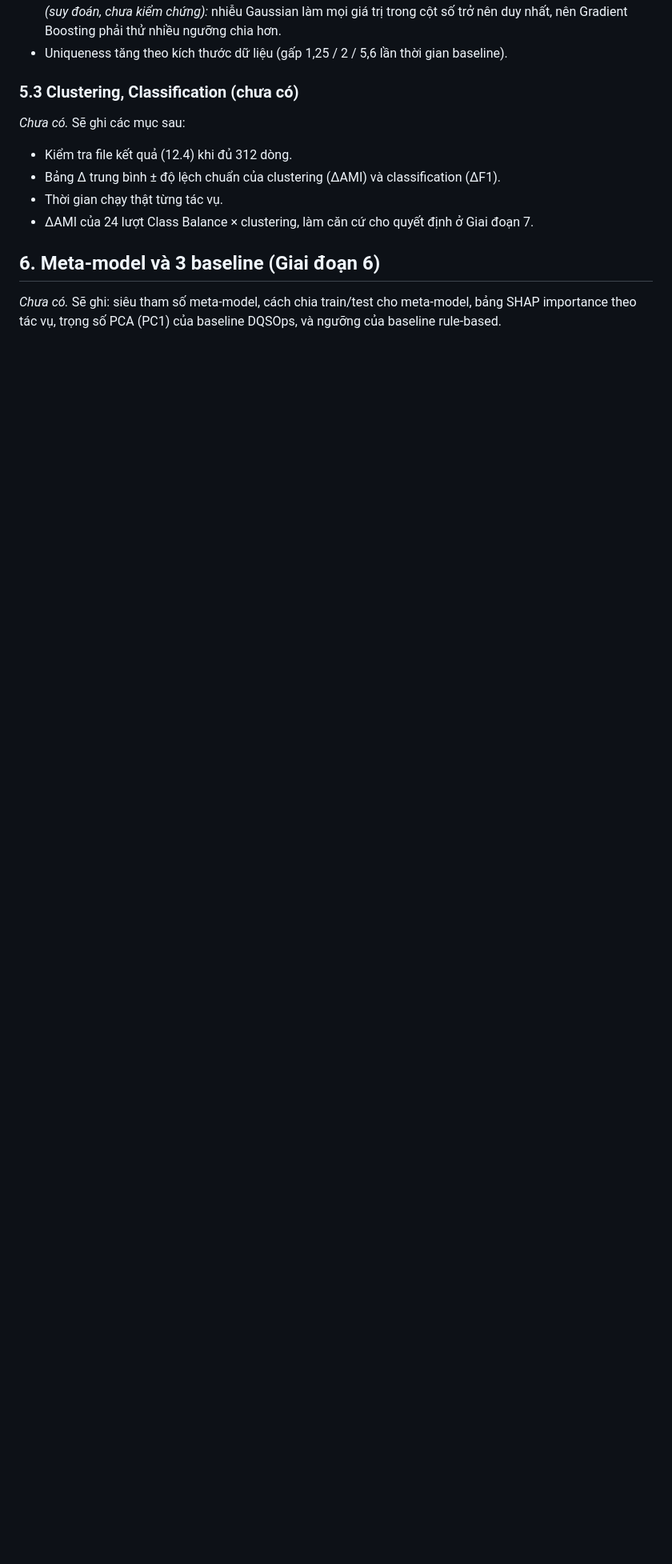
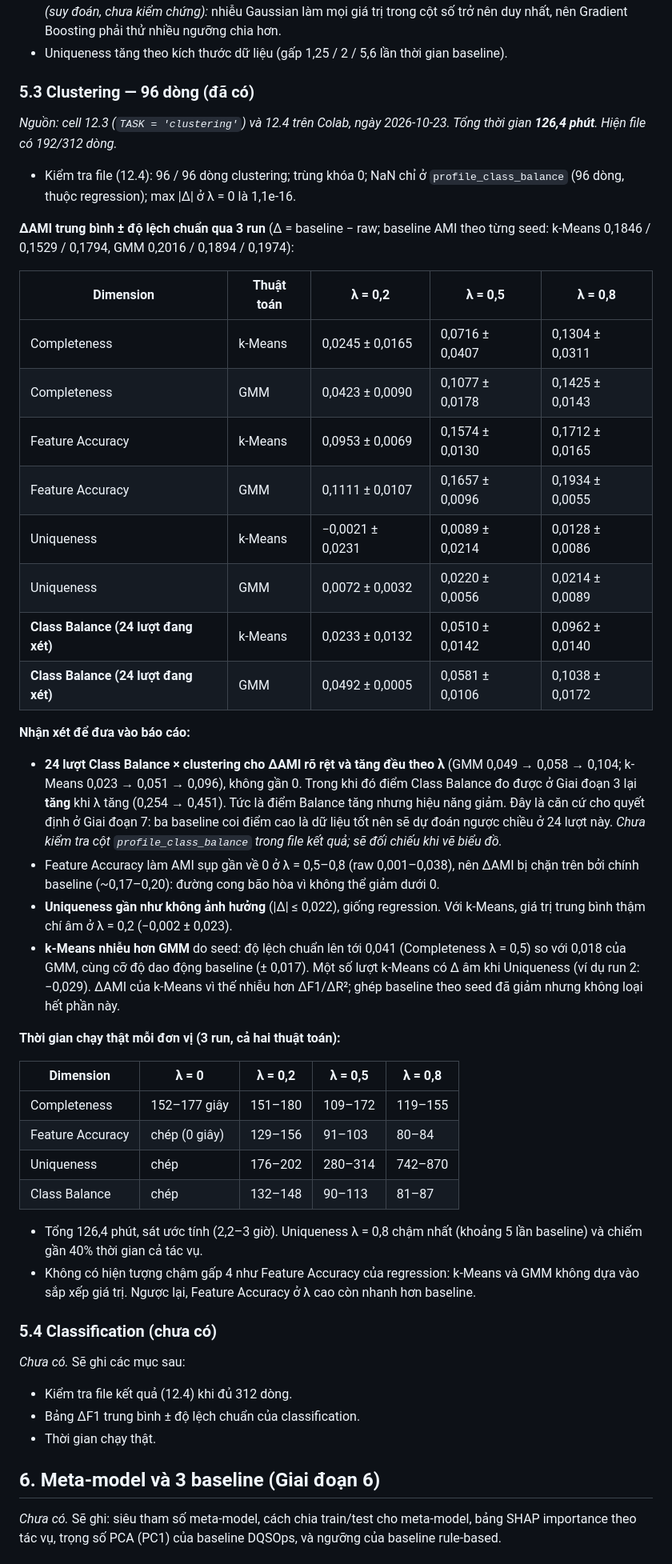
Before and after one commit to NN24NN/data-quality-project, a Markdown page: docs/ket-qua-thuc-nghiem.md, the part around one of its changes. Shown at 80% size. Rendered like a GitHub page; blank space fills up the shorter version.

Commit message:
Giai doan 5: ket qua clustering 96 dong (126 phut), tong 192/312; ghi nhan phat hien Class Balance x clustering
Co-Authored-By: Claude Sonnet 5.5 <noreply@anthropic.com>

```diff
--- a/docs/ket-qua-thuc-nghiem.md
+++ b/docs/ket-qua-thuc-nghiem.md
@@ -165,13 +165,49 @@ Baseline trên mẫu 100.000 dòng (cell 11.2, run 1) dùng để đo thời gia
 - Feature Accuracy chậm gấp 4 so với baseline (~425 giây so với ~101 giây) và không đổi theo λ. *Giải thích (suy đoán, chưa kiểm chứng):* nhiễu Gaussian làm mọi giá trị trong cột số trở nên duy nhất, nên Gradient Boosting phải thử nhiều ngưỡng chia hơn.
 - Uniqueness tăng theo kích thước dữ liệu (gấp 1,25 / 2 / 5,6 lần thời gian baseline).
 
-### 5.3 Clustering, Classification (chưa có)
+### 5.3 Clustering — 96 dòng (đã có)
+
+*Nguồn: cell 12.3 (`TASK = 'clustering'`) và 12.4 trên Colab, ngày 2026-10-23. Tổng thời gian **126,4 phút**. Hiện file có 192/312 dòng.*
+
+- Kiểm tra file (12.4): 96 / 96 dòng clustering; trùng khóa 0; NaN chỉ ở `profile_class_balance` (96 dòng, thuộc regression); max |Δ| ở λ = 0 là 1,1e-16.
+
+**ΔAMI trung bình ± độ lệch chuẩn qua 3 run** (Δ = baseline − raw; baseline AMI theo từng seed: k-Means 0,1846 / 0,1529 / 0,1794, GMM 0,2016 / 0,1894 / 0,1974):
+
+| Dimension | Thuật toán | λ = 0,2 | λ = 0,5 | λ = 0,8 |
+|---|---|---|---|---|
+| Completeness | k-Means | 0,0245 ± 0,0165 | 0,0716 ± 0,0407 | 0,1304 ± 0,0311 |
+| Completeness | GMM | 0,0423 ± 0,0090 | 0,1077 ± 0,0178 | 0,1425 ± 0,0143 |
+| Feature Accuracy | k-Means | 0,0953 ± 0,0069 | 0,1574 ± 0,0130 | 0,1712 ± 0,0165 |
+| Feature Accuracy | GMM | 0,1111 ± 0,0107 | 0,1657 ± 0,0096 | 0,1934 ± 0,0055 |
+| Uniqueness | k-Means | −0,0021 ± 0,0231 | 0,0089 ± 0,0214 | 0,0128 ± 0,0086 |
+| Uniqueness | GMM | 0,0072 ± 0,0032 | 0,0220 ± 0,0056 | 0,0214 ± 0,0089 |
+| **Class Balance (24 lượt đang xét)** | k-Means | 0,0233 ± 0,0132 | 0,0510 ± 0,0142 | 0,0962 ± 0,0140 |
+| **Class Balance (24 lượt đang xét)** | GMM | 0,0492 ± 0,0005 | 0,0581 ± 0,0106 | 0,1038 ± 0,0172 |
+
+**Nhận xét để đưa vào báo cáo:**
+- **24 lượt Class Balance × clustering cho ΔAMI rõ rệt và tăng đều theo λ** (GMM 0,049 → 0,058 → 0,104; k-Means 0,023 → 0,051 → 0,096), không gần 0. Trong khi đó điểm Class Balance đo được ở Giai đoạn 3 lại **tăng** khi λ tăng (0,254 → 0,451). Tức là điểm Balance tăng nhưng hiệu năng giảm. Đây là căn cứ cho quyết định ở Giai đoạn 7: ba baseline coi điểm cao là dữ liệu tốt nên sẽ dự đoán ngược chiều ở 24 lượt này. *Chưa kiểm tra cột `profile_class_balance` trong file kết quả; sẽ đối chiếu khi vẽ biểu đồ.*
+- Feature Accuracy làm AMI sụp gần về 0 ở λ = 0,5–0,8 (raw 0,001–0,038), nên ΔAMI bị chặn trên bởi chính baseline (~0,17–0,20): đường cong bão hòa vì không thể giảm dưới 0.
+- **Uniqueness gần như không ảnh hưởng** (|Δ| ≤ 0,022), giống regression. Với k-Means, giá trị trung bình thậm chí âm ở λ = 0,2 (−0,002 ± 0,023).
+- **k-Means nhiễu hơn GMM** do seed: độ lệch chuẩn lên tới 0,041 (Completeness λ = 0,5) so với 0,018 của GMM, cùng cỡ độ dao động baseline (± 0,017). Một số lượt k-Means có Δ âm khi Uniqueness (ví dụ run 2: −0,029). ΔAMI của k-Means vì thế nhiễu hơn ΔF1/ΔR²; ghép baseline theo seed đã giảm nhưng không loại hết phần này.
+
+**Thời gian chạy thật mỗi đơn vị (3 run, cả hai thuật toán):**
+
+| Dimension | λ = 0 | λ = 0,2 | λ = 0,5 | λ = 0,8 |
+|---|---|---|---|---|
+| Completeness | 152–177 giây | 151–180 | 109–172 | 119–155 |
+| Feature Accuracy | chép (0 giây) | 129–156 | 91–103 | 80–84 |
+| Uniqueness | chép | 176–202 | 280–314 | 742–870 |
+| Class Balance | chép | 132–148 | 90–113 | 81–87 |
+
+- Tổng 126,4 phút, sát ước tính (2,2–3 giờ). Uniqueness λ = 0,8 chậm nhất (khoảng 5 lần baseline) và chiếm gần 40% thời gian cả tác vụ.
+- Không có hiện tượng chậm gấp 4 như Feature Accuracy của regression: k-Means và GMM không dựa vào sắp xếp giá trị. Ngược lại, Feature Accuracy ở λ cao còn nhanh hơn baseline.
+
+### 5.4 Classification (chưa có)
 
 *Chưa có.* Sẽ ghi các mục sau:
 - Kiểm tra file kết quả (12.4) khi đủ 312 dòng.
-- Bảng Δ trung bình ± độ lệch chuẩn của clustering (ΔAMI) và classification (ΔF1).
-- Thời gian chạy thật từng tác vụ.
-- ΔAMI của 24 lượt Class Balance × clustering, làm căn cứ cho quyết định ở Giai đoạn 7.
+- Bảng ΔF1 trung bình ± độ lệch chuẩn của classification.
+- Thời gian chạy thật.
 ## 6. Meta-model và 3 baseline (Giai đoạn 6)
 
 *Chưa có.* Sẽ ghi: siêu tham số meta-model, cách chia train/test cho meta-model, bảng SHAP importance theo tác vụ, trọng số PCA (PC1) của baseline DQSOps, và ngưỡng của baseline rule-based.
```
Also changed, not shown: other parts of docs/ket-qua-thuc-nghiem.md (+1 -1 lines), docs/cach-trien-khai-chi-tiet-tung-giai-doan.md (+2 -0 lines), docs/checklist-trien-khai.md (+3 -3 lines).
